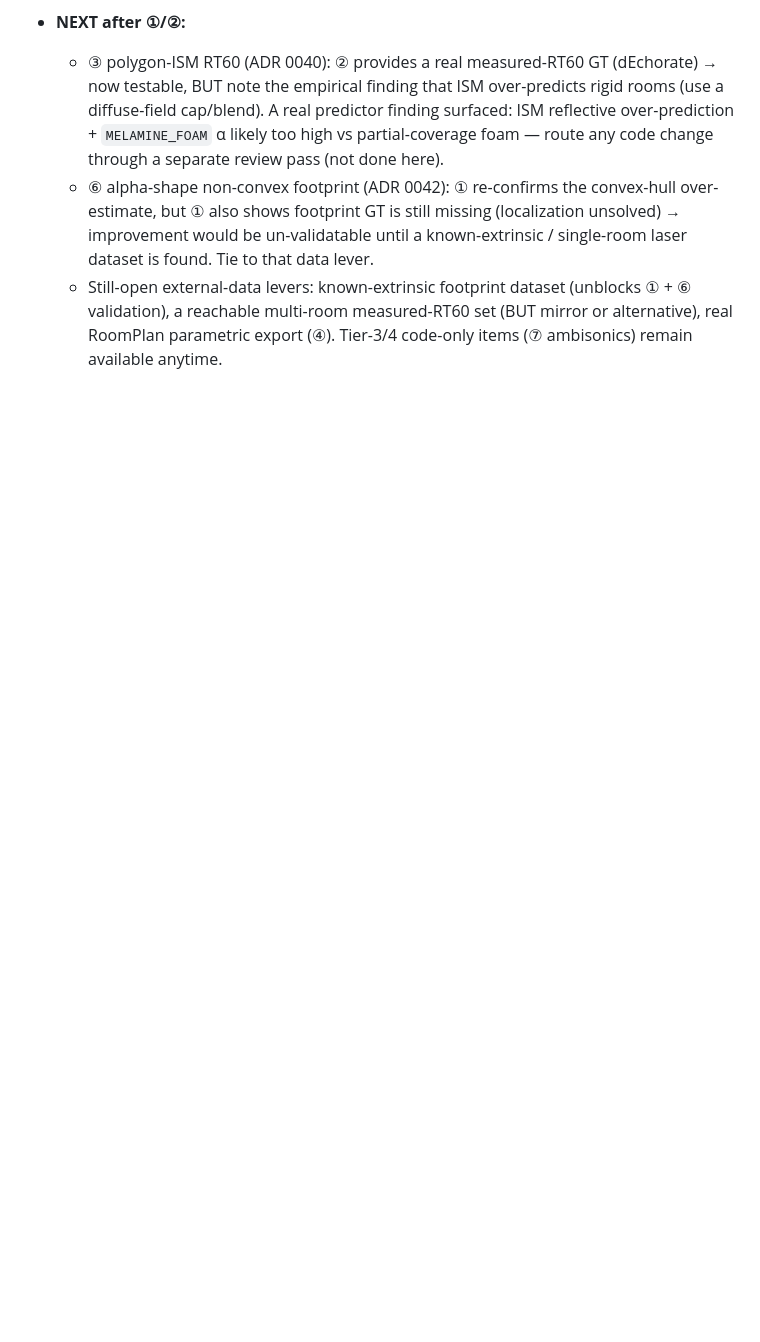
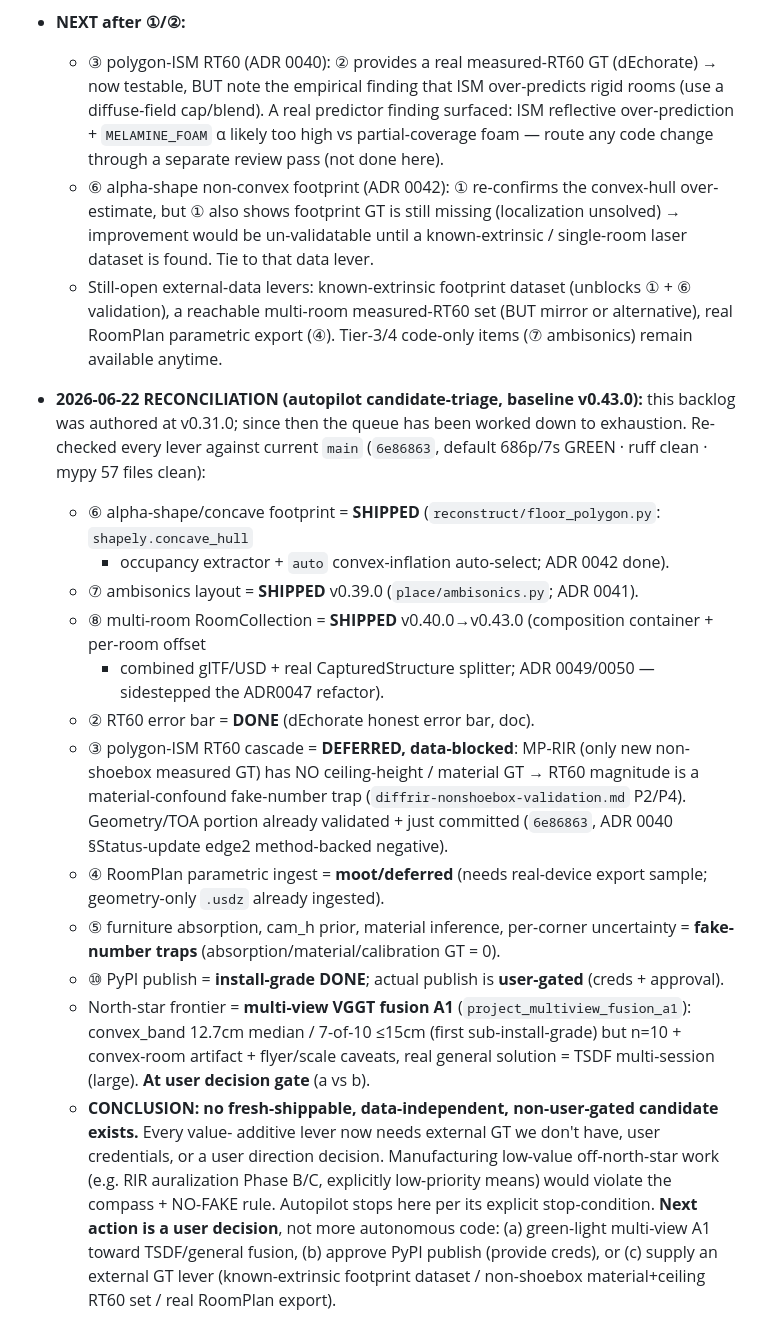
Before and after one commit to paiiek/roomestim, a Markdown page: .omc/plans/roomestim-backlog.md, the part around the change. GitHub-like rendering; blank space fills up the shorter version.

Commit message:
roomestim plans — backlog 2026-06-22 RECONCILIATION: code-only queue exhausted at v0.43.0 (autopilot triage, doc-only)
Re-checked every backlog lever against main 6e86863 (default 686p/7s GREEN · ruff · mypy clean):
⑥ concave footprint / ⑦ ambisonics / ⑧ multi-room all SHIPPED; ② RT60 error bar DONE;
③ polygon-ISM RT60 + ④ parametric ingest + ⑤/cam_h/material/per-corner = data-blocked fake-number traps;
⑩ PyPI = install-grade done, publish user-gated. No fresh-shippable data-independent non-gated candidate.
Next action is a user decision (multi-view A1 frontier / PyPI publish / external GT lever), not autonomous code.

Co-Authored-By: Claude Opus 4.8 (1M context) <noreply@anthropic.com>

```diff
--- a/.omc/plans/roomestim-backlog.md
+++ b/.omc/plans/roomestim-backlog.md
@@ -144,3 +144,32 @@ Resolves dead enum + OQ-38 round-trip. Code-only but product-peripheral.
   - Still-open external-data levers: known-extrinsic footprint dataset (unblocks ① + ⑥ validation),
     a reachable multi-room measured-RT60 set (BUT mirror or alternative), real RoomPlan parametric
     export (④). Tier-3/4 code-only items (⑦ ambisonics) remain available anytime.
+
+- **2026-06-22 RECONCILIATION (autopilot candidate-triage, baseline v0.43.0):** this backlog was
+  authored at v0.31.0; since then the queue has been worked down to exhaustion. Re-checked every lever
+  against current `main` (`6e86863`, default 686p/7s GREEN · ruff clean · mypy 57 files clean):
+  - ⑥ alpha-shape/concave footprint = **SHIPPED** (`reconstruct/floor_polygon.py`: `shapely.concave_hull`
+    + occupancy extractor + `auto` convex-inflation auto-select; ADR 0042 done).
+  - ⑦ ambisonics layout = **SHIPPED** v0.39.0 (`place/ambisonics.py`; ADR 0041).
+  - ⑧ multi-room RoomCollection = **SHIPPED** v0.40.0→v0.43.0 (composition container + per-room offset
+    + combined glTF/USD + real CapturedStructure splitter; ADR 0049/0050 — sidestepped the ADR0047 refactor).
+  - ② RT60 error bar = **DONE** (dEchorate honest error bar, doc).
+  - ③ polygon-ISM RT60 cascade = **DEFERRED, data-blocked**: MP-RIR (only new non-shoebox measured GT)
+    has NO ceiling-height / material GT → RT60 magnitude is a material-confound fake-number trap
+    (`diffrir-nonshoebox-validation.md` P2/P4). Geometry/TOA portion already validated + just committed
+    (`6e86863`, ADR 0040 §Status-update edge2 method-backed negative).
+  - ④ RoomPlan parametric ingest = **moot/deferred** (needs real-device export sample; geometry-only
+    `.usdz` already ingested).
+  - ⑤ furniture absorption, cam_h prior, material inference, per-corner uncertainty = **fake-number
+    traps** (absorption/material/calibration GT = 0).
+  - ⑩ PyPI publish = **install-grade DONE**; actual publish is **user-gated** (creds + approval).
+  - North-star frontier = **multi-view VGGT fusion A1** (`project_multiview_fusion_a1`): convex_band
+    12.7cm median / 7-of-10 ≤15cm (first sub-install-grade) but n=10 + convex-room artifact + flyer/scale
+    caveats, real general solution = TSDF multi-session (large). **At user decision gate** (a vs b).
+  - **CONCLUSION: no fresh-shippable, data-independent, non-user-gated candidate exists.** Every value-
+    additive lever now needs external GT we don't have, user credentials, or a user direction decision.
+    Manufacturing low-value off-north-star work (e.g. RIR auralization Phase B/C, explicitly low-priority
+    means) would violate the compass + NO-FAKE rule. Autopilot stops here per its explicit stop-condition.
+    **Next action is a user decision**, not more autonomous code: (a) green-light multi-view A1 toward
+    TSDF/general fusion, (b) approve PyPI publish (provide creds), or (c) supply an external GT lever
+    (known-extrinsic footprint dataset / non-shoebox material+ceiling RT60 set / real RoomPlan export).
```
